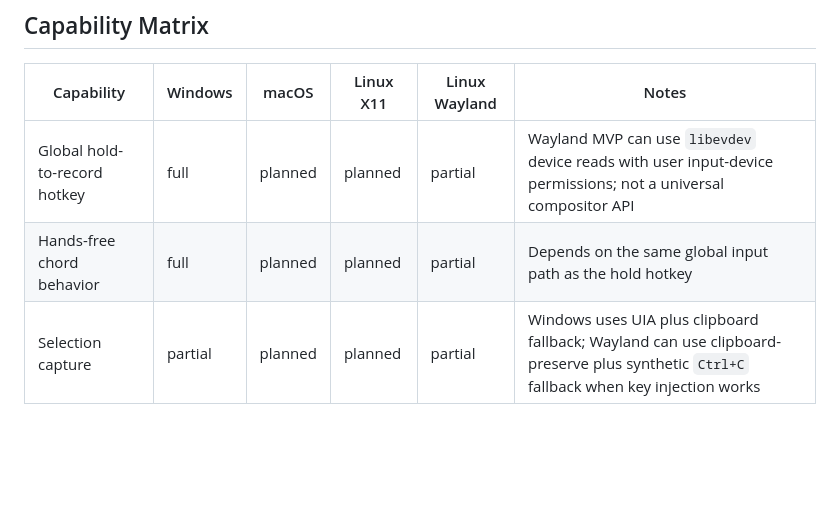
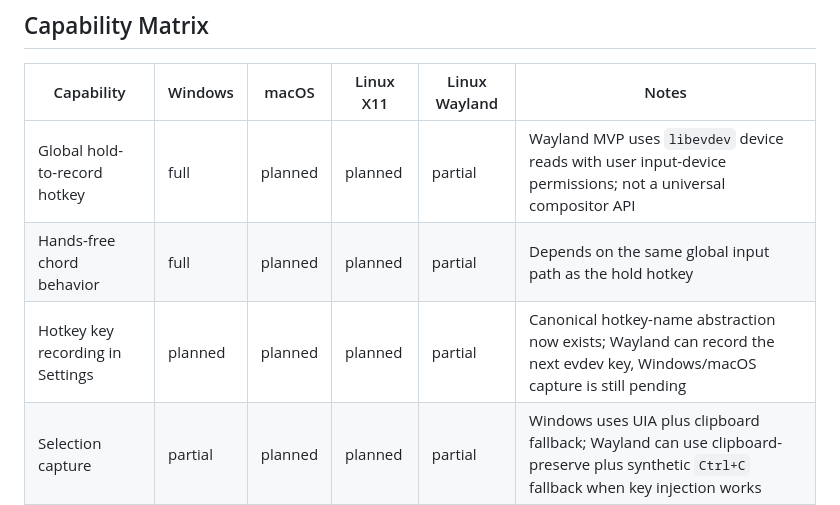
Before and after one commit to chux0519/Shinsoku, a Markdown page: docs/platform-capability-matrix.md, the part around one of its changes. Rendered like a GitHub page; blank space fills up the shorter version.

```diff
--- a/docs/platform-capability-matrix.md
+++ b/docs/platform-capability-matrix.md
@@ -27,8 +27,9 @@ It is intentionally practical:
 
 | Capability | Windows | macOS | Linux X11 | Linux Wayland | Notes |
 | --- | --- | --- | --- | --- | --- |
-| Global hold-to-record hotkey | full | planned | planned | partial | Wayland MVP can use `libevdev` device reads with user input-device permissions; not a universal compositor API |
+| Global hold-to-record hotkey | full | planned | planned | partial | Wayland MVP uses `libevdev` device reads with user input-device permissions; not a universal compositor API |
 | Hands-free chord behavior | full | planned | planned | partial | Depends on the same global input path as the hold hotkey |
+| Hotkey key recording in Settings | planned | planned | planned | partial | Canonical hotkey-name abstraction now exists; Wayland can record the next evdev key, Windows/macOS capture is still pending |
 | Selection capture | partial | planned | planned | partial | Windows uses UIA plus clipboard fallback; Wayland can use clipboard-preserve plus synthetic `Ctrl+C` fallback when key injection works |
 | Selection replace | partial | planned | planned | partial | Wayland path is expected to be clipboard-preserve plus synthetic paste, not semantic focused-text editing |
 | Auto paste to focused window | partial | planned | partial | partial | Wayland can often use `wl-copy` plus `wtype`, but compositor support and focus semantics still vary |
```
Also changed, not shown: other parts of docs/platform-capability-matrix.md (+25 -5 lines), docs/wayland-followup-notes.md (+100 -72 lines).
